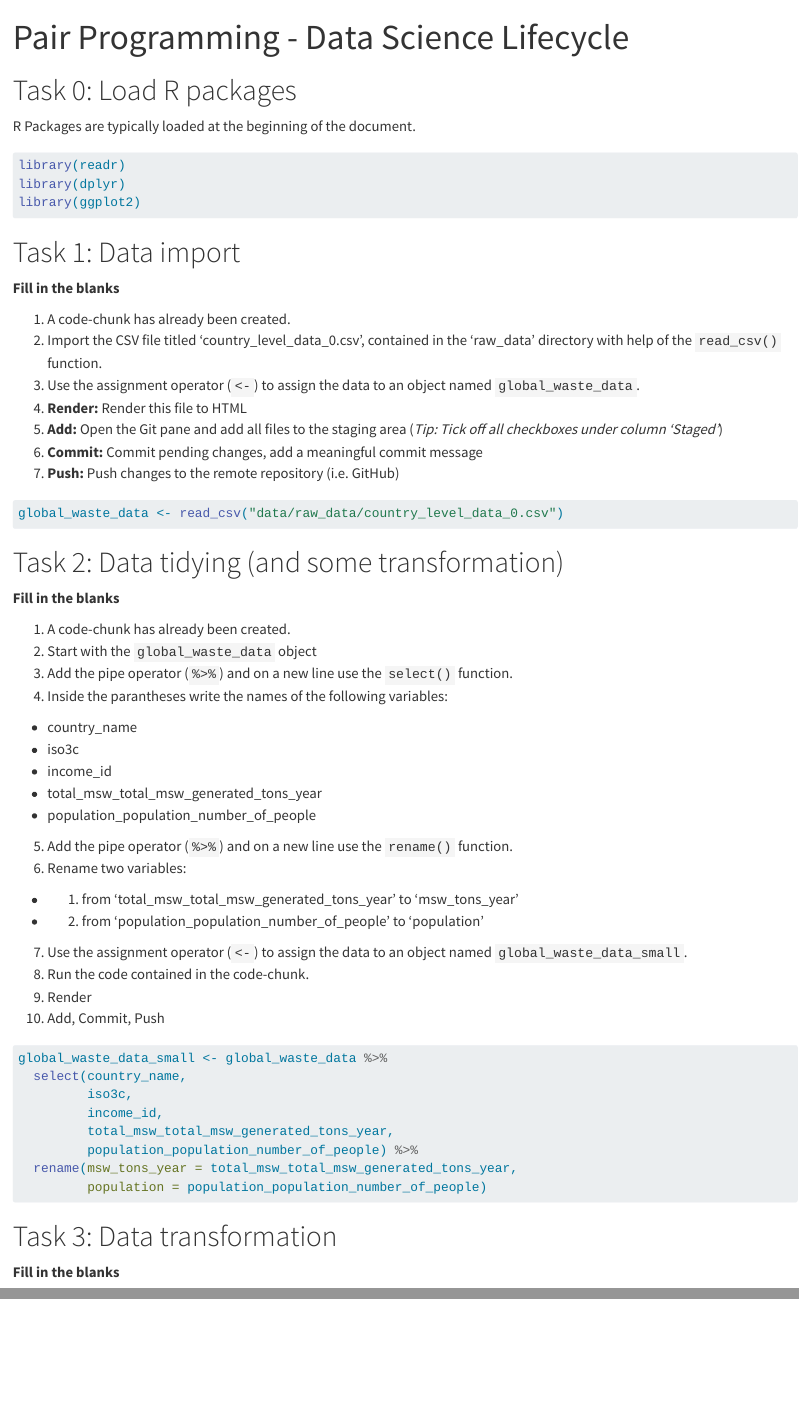
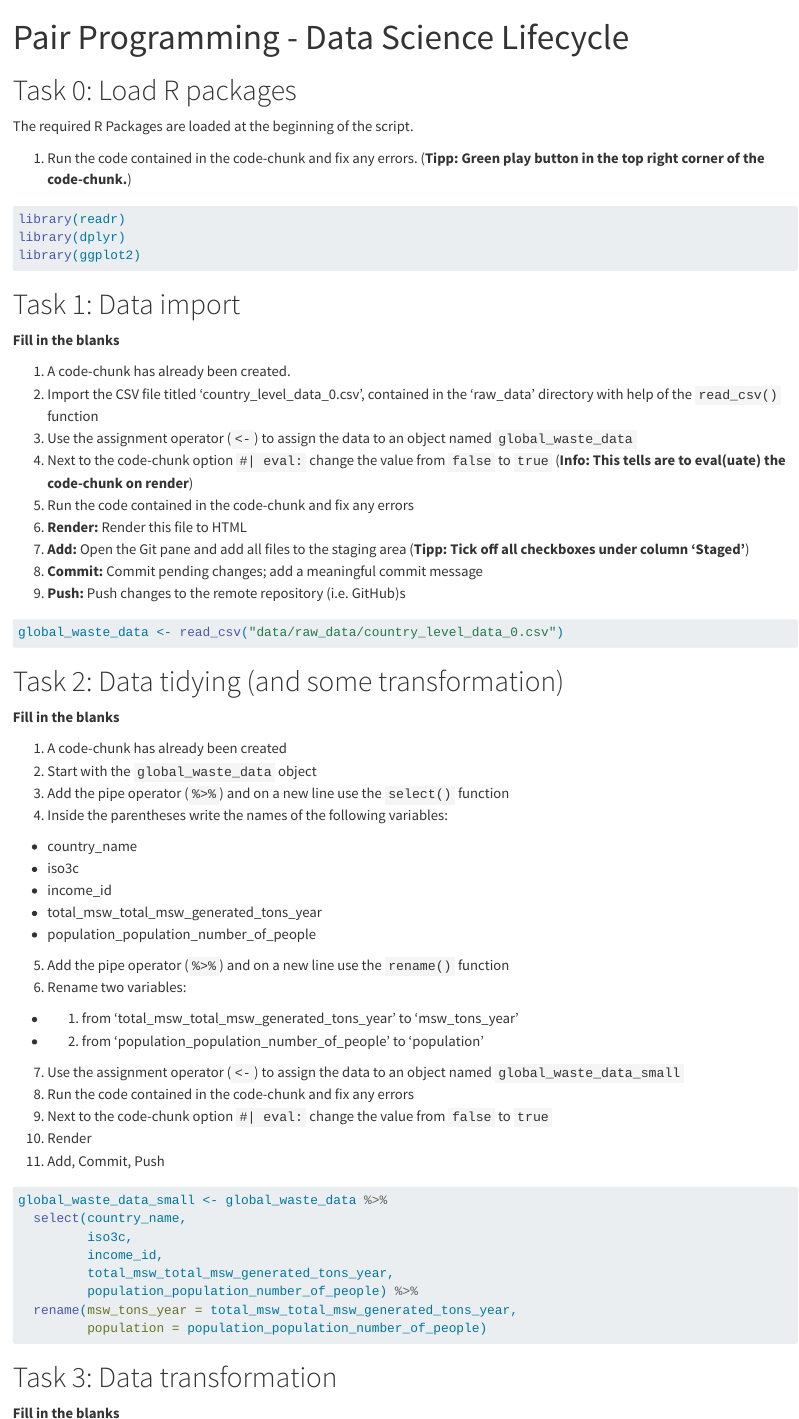
Before and after one commit to ghe-learn/ae-06-data-import, a Quarto document (ae-10b-lifecycle.qmd): the page in a window 1100 px wide, from its top, and a second part further down, joined at a grey line. Rendered offline with R 4.5, knitr and Pandoc in place of Quarto, with nearby package versions; drawn as R Markdown's standard HTML page in place of the format the file asks for; code that draws random numbers runs with fixed seeds of ours.

Commit message:
Add more detailed steps

````diff
--- a/ae-10b-lifecycle.qmd
+++ b/ae-10b-lifecycle.qmd
@@ -1,6 +1,6 @@
 ---
 title: "Pair Programming - Data Science Lifecycle"
-format: html
+format: gfm
 editor: visual
 bibliography: references.bib
 execute:
@@ -13,14 +13,15 @@ editor_options:
 
 # Task 0: Load R packages
 
-R Packages are typically loaded at the beginning of the document.
+The required R Packages are loaded at the beginning of the script.
+
+1. Run the code contained in the code-chunk and fix any errors. (**Tipp: Green play button in the top right corner of the code-chunk.**)
 
 ```{r}
 
 library(readr)
 library(dplyr)
 library(ggplot2)
-
 ```
 
 # Task 1: Data import
@@ -28,15 +29,18 @@ library(ggplot2)
 **Fill in the blanks**
 
 1. A code-chunk has already been created.
-2. Import the CSV file titled 'country_level_data_0.csv', contained in the 'raw_data' directory with help of the `read_csv()` function.
-3. Use the assignment operator (`<-`) to assign the data to an object named `global_waste_data`.
-4. **Render:** Render this file to HTML
-5. **Add:** Open the Git pane and add all files to the staging area (*Tip: Tick off all checkboxes under column 'Staged'*)
-6. **Commit:** Commit pending changes, add a meaningful commit message
-7. **Push:** Push changes to the remote repository (i.e. GitHub)
+2. Import the CSV file titled 'country_level_data_0.csv', contained in the 'raw_data' directory with help of the `read_csv()` function
+3. Use the assignment operator (`<-`) to assign the data to an object named `global_waste_data`
+4. Next to the code-chunk option `#| eval:` change the value from `false` to `true` (**Info: This tells are to eval(uate) the code-chunk on render**)
+5. Run the code contained in the code-chunk and fix any errors
+6. **Render:** Render this file to HTML
+7. **Add:** Open the Git pane and add all files to the staging area (**Tipp: Tick off all checkboxes under column 'Staged'**)
+8. **Commit:** Commit pending changes; add a meaningful commit message
+9. **Push:** Push changes to the remote repository (i.e. GitHub)s
 
 ```{r}
 #| eval: true
+
 global_waste_data <- read_csv("data/raw_data/country_level_data_0.csv")
 ```
 
@@ -44,26 +48,28 @@ global_waste_data <- read_csv("data/raw_data/country_level_data_0.csv")
 
 **Fill in the blanks**
 
-1. A code-chunk has already been created.
+1. A code-chunk has already been created
 2. Start with the `global_waste_data` object
-3. Add the pipe operator (`%>%`) and on a new line use the `select()` function.
-4. Inside the parantheses write the names of the following variables:
-- country_name
-- iso3c
-- income_id
-- total_msw_total_msw_generated_tons_year
-- population_population_number_of_people
-5. Add the pipe operator (`%>%`) and on a new line use the `rename()` function.
+3. Add the pipe operator (`%>%`) and on a new line use the `select()` function
+4. Inside the parentheses write the names of the following variables:
+  - country_name
+  - iso3c
+  - income_id
+  - total_msw_total_msw_generated_tons_year
+  - population_population_number_of_people
+5. Add the pipe operator (`%>%`) and on a new line use the `rename()` function
 6. Rename two variables:
-- (1) from 'total_msw_total_msw_generated_tons_year' to 'msw_tons_year'
-- (2) from 'population_population_number_of_people' to 'population'
-7. Use the assignment operator (`<-`) to assign the data to an object named `global_waste_data_small`.
-8. Run the code contained in the code-chunk.
-9. Render
-10. Add, Commit, Push
+  - (1) from 'total_msw_total_msw_generated_tons_year' to 'msw_tons_year'
+  - (2) from 'population_population_number_of_people' to 'population'
+7. Use the assignment operator (`<-`) to assign the data to an object named `global_waste_data_small`
+8. Run the code contained in the code-chunk and fix any errors
+9. Next to the code-chunk option `#| eval:` change the value from `false` to `true`
+10. Render
+11. Add, Commit, Push
 
 ```{r}
 #| eval: true
+
 global_waste_data_small <- global_waste_data %>%
   select(country_name,
          iso3c,
````
Also changed, not shown: ae-10b-lifecycle.qmd (34 more changed lines).
